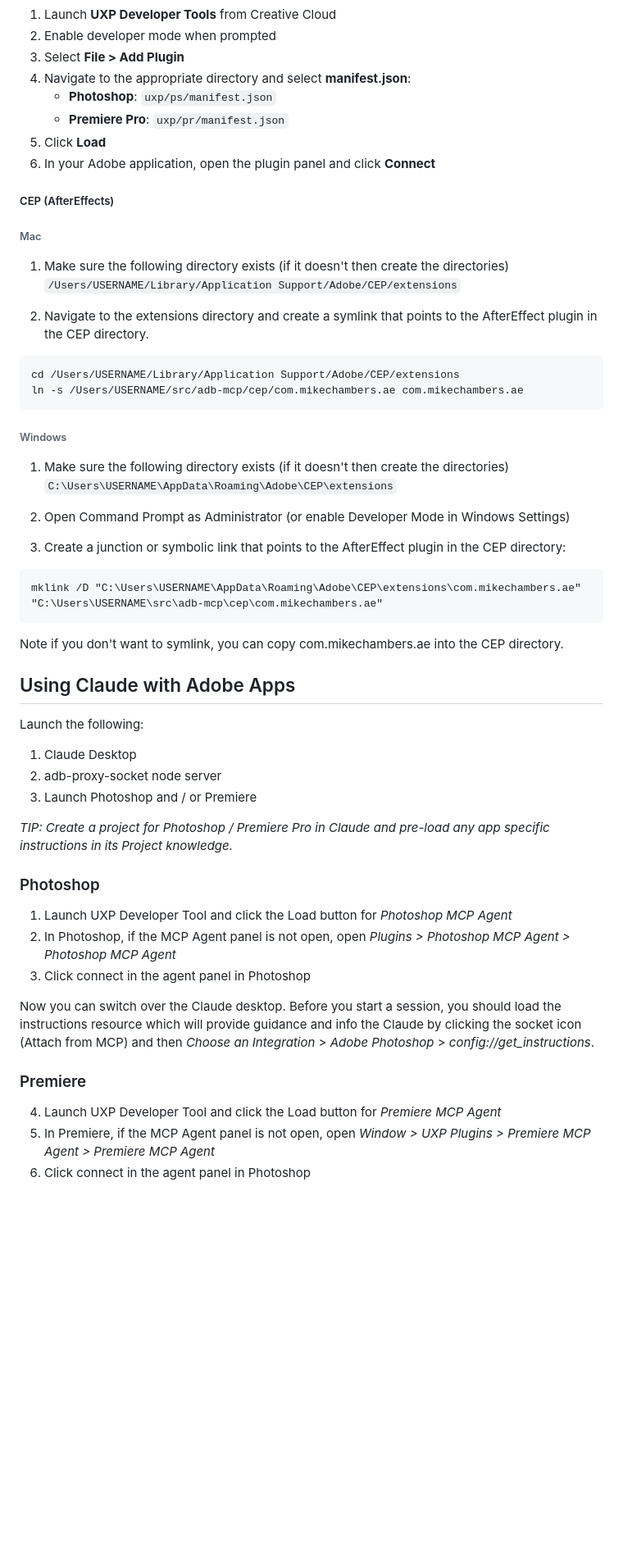
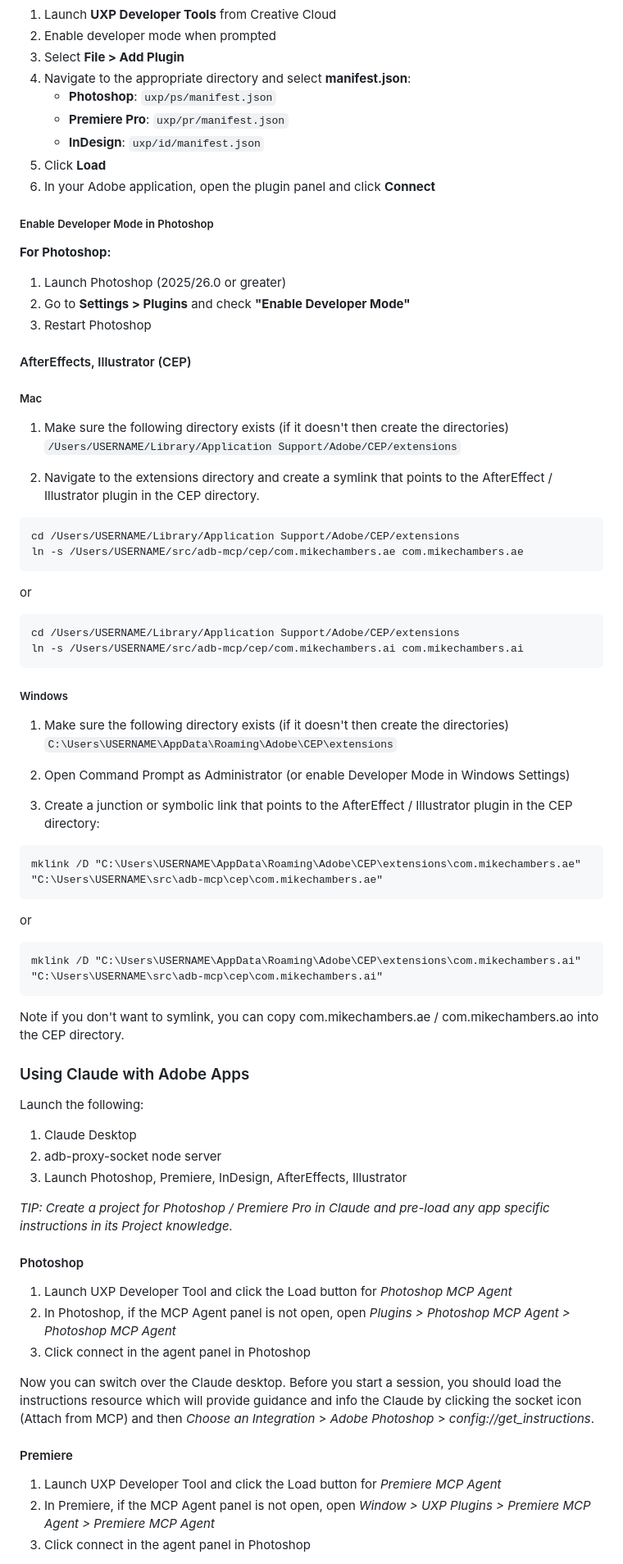
Before and after one commit to mikechambers/adb-mcp, a Markdown page: README.md, the part around one of its changes. Shown at 82% size. GitHub-like rendering; blank space fills up the shorter version.

````diff
--- a/README.md
+++ b/README.md
@@ -129,44 +113,62 @@ Restart Claude Desktop after installation.
 4. Navigate to the appropriate directory and select **manifest.json**:
    - **Photoshop**: `uxp/ps/manifest.json`
    - **Premiere Pro**: `uxp/pr/manifest.json`
+   - **InDesign**: `uxp/id/manifest.json`
 5. Click **Load**
 6. In your Adobe application, open the plugin panel and click **Connect**
 
-##### CEP (AfterEffects)
+##### Enable Developer Mode in Photoshop
 
-###### Mac
+**For Photoshop:**
+1. Launch Photoshop (2025/26.0 or greater)
+2. Go to **Settings > Plugins** and check **"Enable Developer Mode"**
+3. Restart Photoshop
+
+#### AfterEffects, Illustrator (CEP)
+
+##### Mac
 1. Make sure the following directory exists (if it doesn't then create the directories)
    `/Users/USERNAME/Library/Application Support/Adobe/CEP/extensions`
 
-2. Navigate to the extensions directory and create a symlink that points to the AfterEffect plugin in the CEP directory.
+2. Navigate to the extensions directory and create a symlink that points to the AfterEffect / Illustrator plugin in the CEP directory.
 ```bash
 cd /Users/USERNAME/Library/Application Support/Adobe/CEP/extensions
 ln -s /Users/USERNAME/src/adb-mcp/cep/com.mikechambers.ae com.mikechambers.ae
 ```
-###### Windows
+or
+```bash
+cd /Users/USERNAME/Library/Application Support/Adobe/CEP/extensions
+ln -s /Users/USERNAME/src/adb-mcp/cep/com.mikechambers.ai com.mikechambers.ai
+```
+
+##### Windows
 1. Make sure the following directory exists (if it doesn't then create the directories)
    `C:\Users\USERNAME\AppData\Roaming\Adobe\CEP\extensions`
 
 2. Open Command Prompt as Administrator (or enable Developer Mode in Windows Settings)
 
-3. Create a junction or symbolic link that points to the AfterEffect plugin in the CEP directory:
+3. Create a junction or symbolic link that points to the AfterEffect / Illustrator plugin in the CEP directory:
 ```cmd
 mklink /D "C:\Users\USERNAME\AppData\Roaming\Adobe\CEP\extensions\com.mikechambers.ae" "C:\Users\USERNAME\src\adb-mcp\cep\com.mikechambers.ae"
 ```
+or
+```cmd
+mklink /D "C:\Users\USERNAME\AppData\Roaming\Adobe\CEP\extensions\com.mikechambers.ai" "C:\Users\USERNAME\src\adb-mcp\cep\com.mikechambers.ai"
+```
 
-Note if you don't want to symlink, you can copy com.mikechambers.ae into the CEP directory.
+Note if you don't want to symlink, you can copy com.mikechambers.ae / com.mikechambers.ao into the CEP directory.
 
-## Using Claude with Adobe Apps
+### Using Claude with Adobe Apps
 
 Launch the following:
 
 1. Claude Desktop
 2. adb-proxy-socket node server
-3. Launch Photoshop and / or Premiere
+3. Launch Photoshop, Premiere, InDesign, AfterEffects, Illustrator
 
 _TIP: Create a project for Photoshop / Premiere Pro in Claude and pre-load any app specific instructions in its Project knowledge._
 
-### Photoshop
+#### Photoshop
 1. Launch UXP Developer Tool and click the Load button for _Photoshop MCP Agent_
 2. In Photoshop, if the MCP Agent panel is not open, open _Plugins > Photoshop MCP Agent > Photoshop MCP Agent_
 3. Click connect in the agent panel in Photoshop
@@ -175,8 +177,8 @@ Now you can switch over the Claude desktop. Before you start a session, you shou
 
 
 
-### Premiere
-4. Launch UXP Developer Tool and click the Load button for _Premiere MCP Agent_
-5. In Premiere, if the MCP Agent panel is not open, open _Window > UXP Plugins > Premiere MCP Agent > Premiere MCP Agent_
-6. Click connect in the agent panel in Photoshop
+#### Premiere
+1. Launch UXP Developer Tool and click the Load button for _Premiere MCP Agent_
+2. In Premiere, if the MCP Agent panel is not open, open _Window > UXP Plugins > Premiere MCP Agent > Premiere MCP Agent_
+3. Click connect in the agent panel in Photoshop
 
````
Also changed, not shown: other parts of README.md (+50 -53 lines).
